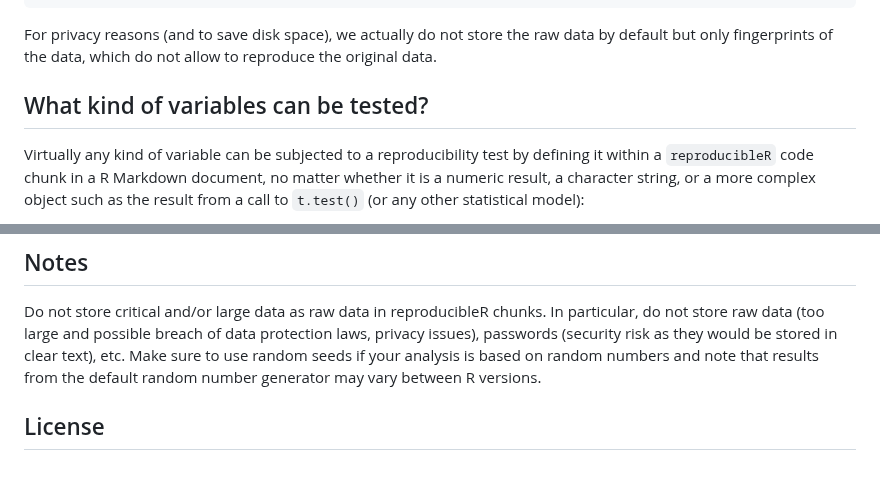
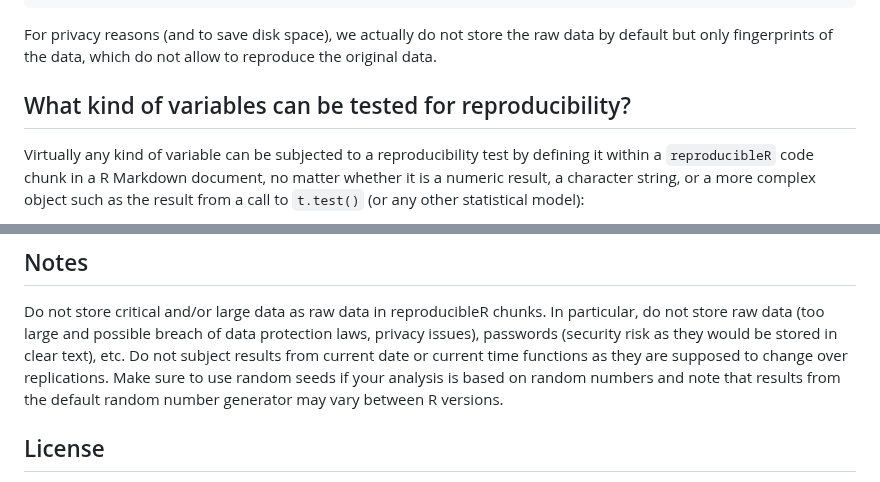
Before and after one commit to brandmaier/reproducibleRchunks, a Markdown page: README.md, 2 parts joined by grey strips. Drawn GitHub-style.

```diff
--- a/README.md
+++ b/README.md
@@ -50,7 +55,7 @@ Here is an example of how the contents of two objects are stored, which is a sin
 
 For privacy reasons (and to save disk space), we actually do not store the raw data by default but only fingerprints of the data, which do not allow to reproduce the original data.
 
-## What kind of variables can be tested?
+## What kind of variables can be tested for reproducibility?
 
 Virtually any kind of variable can be subjected to a reproducibility test by defining it within a `reproducibleR` code chunk in a R Markdown document, no matter whether it is a numeric result, a character string, or a more complex object such as the result from a call to `t.test()` (or any other statistical model):
 
@@ -59,6 +64,7 @@ Virtually any kind of variable can be subjected to a reproducibility test by def
 ## Notes
 
 Do not store critical and/or large data as raw data in reproducibleR chunks. In particular, do not store raw data (too large and possible breach of data protection laws, privacy issues), passwords (security risk as they would be stored in clear text), etc.
+Do not subject results from current date or current time functions as they are supposed to change over replications.
 Make sure to use random seeds if your analysis is based on random numbers and note that results from the default random number generator may vary between R versions.
 
 ## License
```
Also changed, not shown: other parts of README.md (+10 -5 lines).
